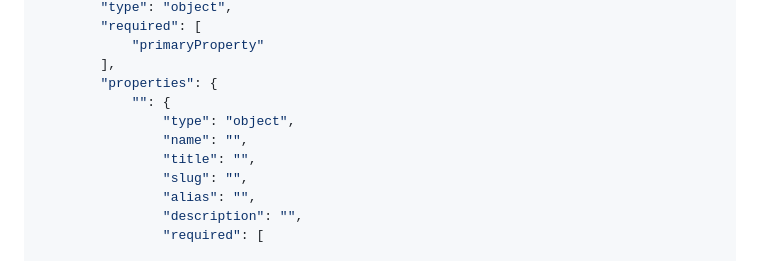
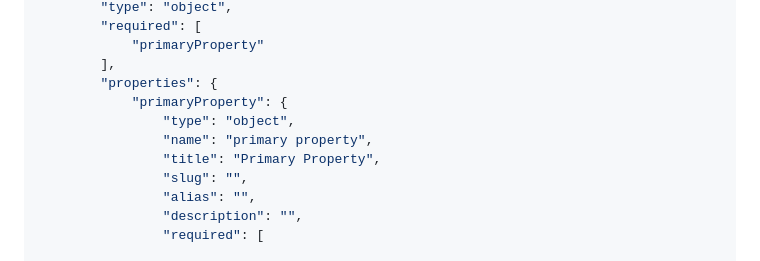
Before and after one commit to nous-clawds4/tapestry-cli, a Markdown page: docs/node-types/primary-property.md, the part around the change. Rendered like a GitHub page.

```diff
--- a/docs/node-types/primary-property.md
+++ b/docs/node-types/primary-property.md
@@ -63,10 +63,10 @@ The above file should validate against the JSON schema within the file below (wi
             "primaryProperty"
         ],
         "properties": {
-            "": {
+            "primaryProperty": {
                 "type": "object",
-                "name": "",
-                "title": "",
+                "name": "primary property",
+                "title": "Primary Property",
                 "slug": "",
                 "alias": "",
                 "description": "",
```
